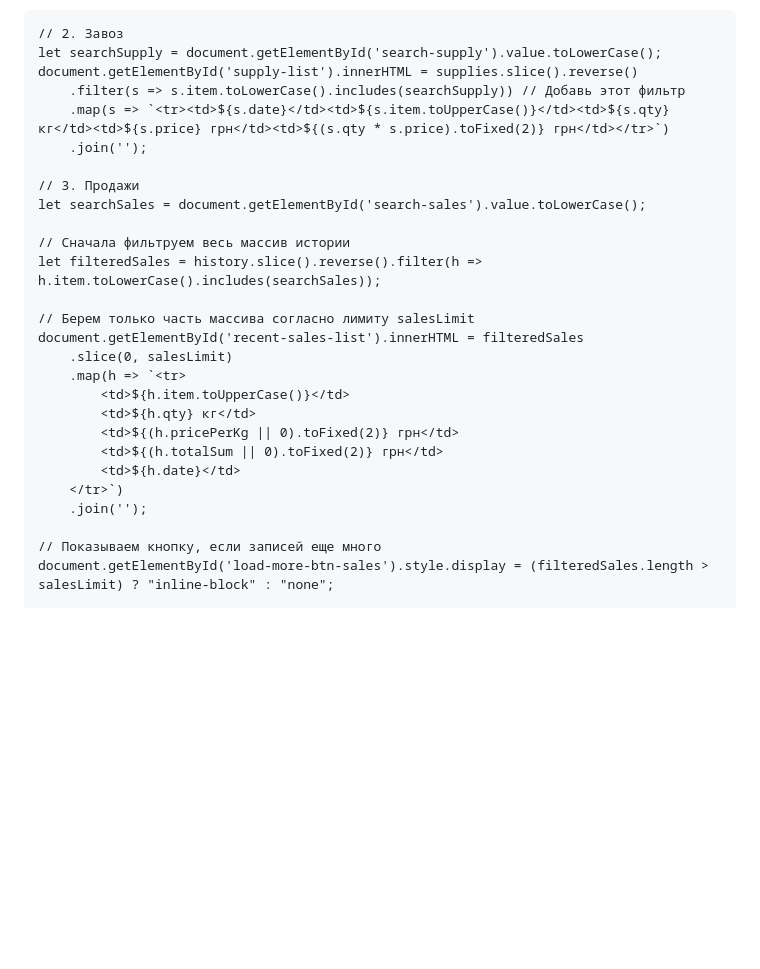
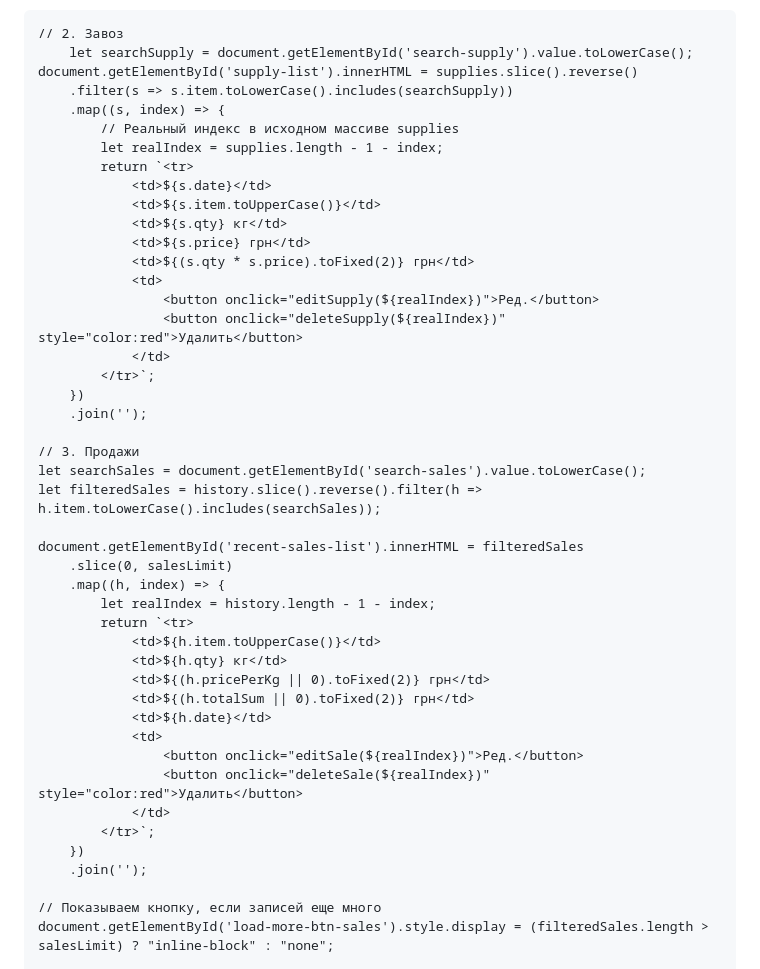
Before and after one commit to vrozhaicrm/VrozhaiSystem, a Markdown page: README.md, the part around one of its changes. Drawn GitHub-style; blank space fills up the shorter version.

```diff
--- a/README.md
+++ b/README.md
@@ -142,28 +142,46 @@ if (!item.includes(searchStock)) continue;
     }
 
     // 2. Завоз
-    let searchSupply = document.getElementById('search-supply').value.toLowerCase();
+        let searchSupply = document.getElementById('search-supply').value.toLowerCase();
     document.getElementById('supply-list').innerHTML = supplies.slice().reverse()
-        .filter(s => s.item.toLowerCase().includes(searchSupply)) // Добавь этот фильтр
-        .map(s => `<tr><td>${s.date}</td><td>${s.item.toUpperCase()}</td><td>${s.qty} кг</td><td>${s.price} грн</td><td>${(s.qty * s.price).toFixed(2)} грн</td></tr>`)
+        .filter(s => s.item.toLowerCase().includes(searchSupply))
+        .map((s, index) => {
+            // Реальный индекс в исходном массиве supplies
+            let realIndex = supplies.length - 1 - index;
+            return `<tr>
+                <td>${s.date}</td>
+                <td>${s.item.toUpperCase()}</td>
+                <td>${s.qty} кг</td>
+                <td>${s.price} грн</td>
+                <td>${(s.qty * s.price).toFixed(2)} грн</td>
+                <td>
+                    <button onclick="editSupply(${realIndex})">Ред.</button>
+                    <button onclick="deleteSupply(${realIndex})" style="color:red">Удалить</button>
+                </td>
+            </tr>`;
+        })
         .join('');
 
     // 3. Продажи
     let searchSales = document.getElementById('search-sales').value.toLowerCase();
-
-    // Сначала фильтруем весь массив истории
     let filteredSales = history.slice().reverse().filter(h => h.item.toLowerCase().includes(searchSales));
 
-    // Берем только часть массива согласно лимиту salesLimit
     document.getElementById('recent-sales-list').innerHTML = filteredSales
         .slice(0, salesLimit)
-        .map(h => `<tr>
-            <td>${h.item.toUpperCase()}</td>
-            <td>${h.qty} кг</td>
-            <td>${(h.pricePerKg || 0).toFixed(2)} грн</td>
-            <td>${(h.totalSum || 0).toFixed(2)} грн</td>
-            <td>${h.date}</td>
-        </tr>`)
+        .map((h, index) => {
+            let realIndex = history.length - 1 - index;
+            return `<tr>
+                <td>${h.item.toUpperCase()}</td>
+                <td>${h.qty} кг</td>
+                <td>${(h.pricePerKg || 0).toFixed(2)} грн</td>
+                <td>${(h.totalSum || 0).toFixed(2)} грн</td>
+                <td>${h.date}</td>
+                <td>
+                    <button onclick="editSale(${realIndex})">Ред.</button>
+                    <button onclick="deleteSale(${realIndex})" style="color:red">Удалить</button>
+                </td>
+            </tr>`;
+        })
         .join('');
 
     // Показываем кнопку, если записей еще много
```
Also changed, not shown: other parts of README.md (+81 -2 lines).
